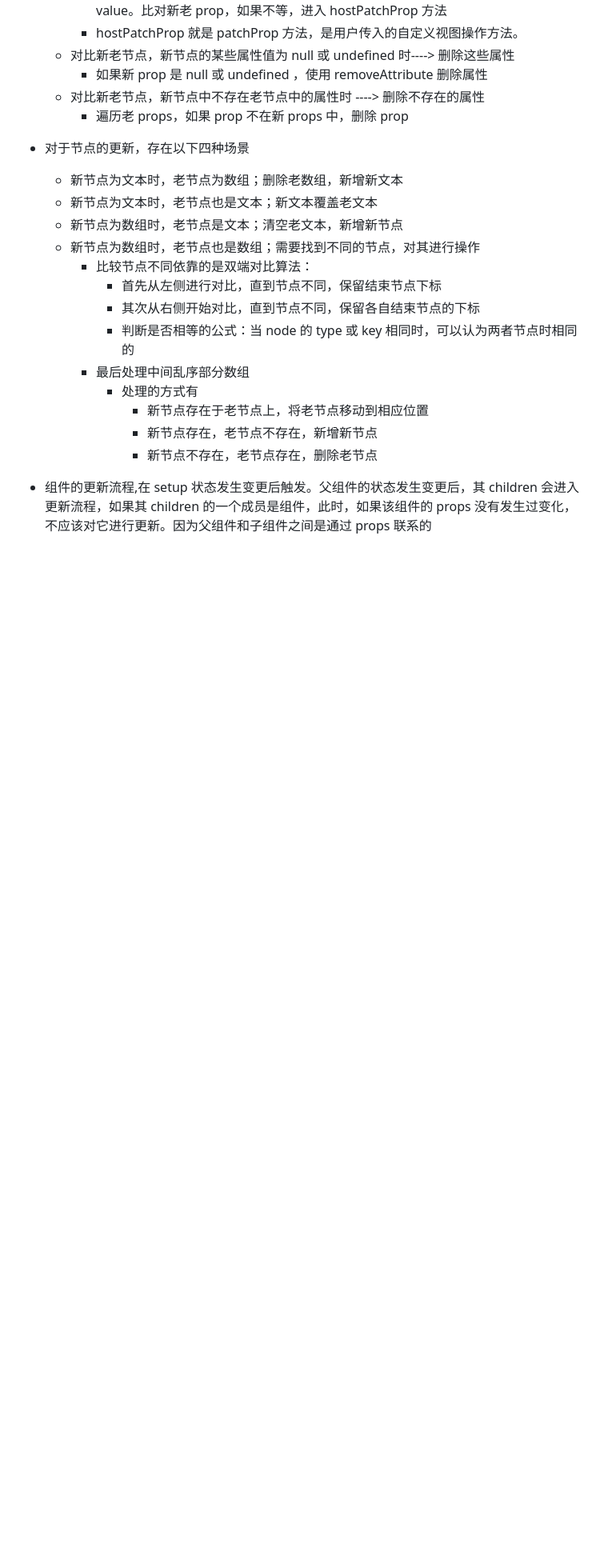
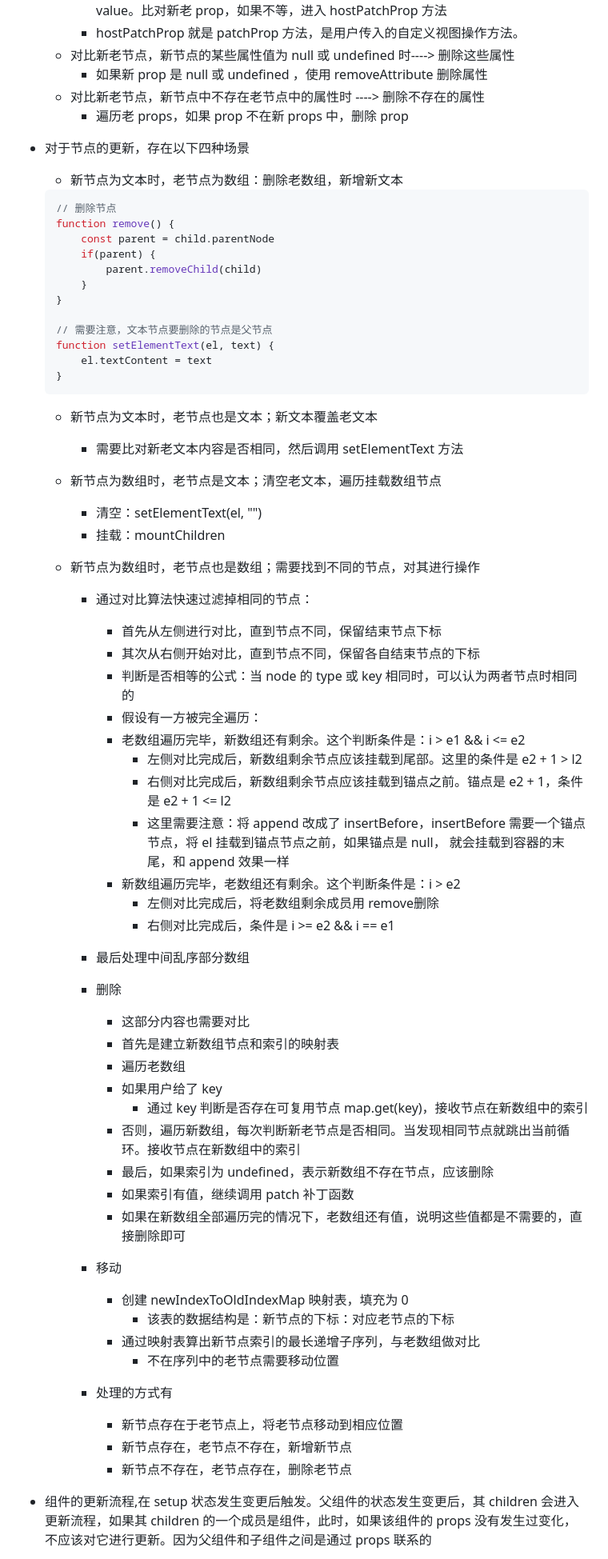
Before and after one commit to SinglePoi/mini-vue, a Markdown page: README.md, the part around one of its changes. Shown at 80% size. GitHub-like rendering; blank space fills up the shorter version.

Commit message:
📃 docs(README): 节点的更新
除数组对数组外所有

````diff
--- a/README.md
+++ b/README.md
@@ -302,18 +312,68 @@ Step4 标签的内容存在两种情况：是文本时，直接使用 textConten
     - 如果新 prop 是 null 或 undefined ，使用 removeAttribute 删除属性
   - 对比新老节点，新节点中不存在老节点中的属性时 ----> 删除不存在的属性
     - 遍历老 props，如果 prop 不在新 props 中，删除 prop
+
 - 对于节点的更新，存在以下四种场景
-  - 新节点为文本时，老节点为数组；删除老数组，新增新文本
+  - 新节点为文本时，老节点为数组：删除老数组，新增新文本
+
+  ```js
+  // 删除节点
+  function remove() {
+      const parent = child.parentNode
+      if(parent) {
+          parent.removeChild(child)
+      }
+  }
+
+  // 需要注意，文本节点要删除的节点是父节点
+  function setElementText(el, text) {
+      el.textContent = text
+  }
+  ```
+
   - 新节点为文本时，老节点也是文本；新文本覆盖老文本
-  - 新节点为数组时，老节点是文本；清空老文本，新增新节点
+
+    - 需要比对新老文本内容是否相同，然后调用 setElementText 方法
+
+  - 新节点为数组时，老节点是文本；清空老文本，遍历挂载数组节点
+
+    - 清空：setElementText(el, "")
+    - 挂载：mountChildren
+
   - 新节点为数组时，老节点也是数组；需要找到不同的节点，对其进行操作
-    - 比较节点不同依靠的是双端对比算法：
+    - 通过对比算法快速过滤掉相同的节点：
       - 首先从左侧进行对比，直到节点不同，保留结束节点下标
       - 其次从右侧开始对比，直到节点不同，保留各自结束节点的下标
       - 判断是否相等的公式：当 node 的 type 或 key 相同时，可以认为两者节点时相同的
+      - 假设有一方被完全遍历：
+      - 老数组遍历完毕，新数组还有剩余。这个判断条件是：i > e1 && i <= e2
+        - 左侧对比完成后，新数组剩余节点应该挂载到尾部。这里的条件是 e2 + 1 > l2
+        - 右侧对比完成后，新数组剩余节点应该挂载到锚点之前。锚点是 e2 + 1，条件是 e2 + 1 <= l2
+        - 这里需要注意：将 append 改成了 insertBefore，insertBefore 需要一个锚点节点，将 el 挂载到锚点节点之前，如果锚点是 null， 就会挂载到容器的末尾，和 append 效果一样
+      - 新数组遍历完毕，老数组还有剩余。这个判断条件是：i > e2
+        - 左侧对比完成后，将老数组剩余成员用 remove删除
+        - 右侧对比完成后，条件是 i >= e2 && i == e1
     - 最后处理中间乱序部分数组
-      - 处理的方式有
-        - 新节点存在于老节点上，将老节点移动到相应位置
-        - 新节点存在，老节点不存在，新增新节点
-        - 新节点不存在，老节点存在，删除老节点
+    - 删除
+      - 这部分内容也需要对比
+      - 首先是建立新数组节点和索引的映射表
+      - 遍历老数组
+      - 如果用户给了 key
+        - 通过 key 判断是否存在可复用节点 map.get(key)，接收节点在新数组中的索引
+      - 否则，遍历新数组，每次判断新老节点是否相同。当发现相同节点就跳出当前循环。接收节点在新数组中的索引
+      - 最后，如果索引为 undefined，表示新数组不存在节点，应该删除
+      - 如果索引有值，继续调用 patch 补丁函数
+      - 如果在新数组全部遍历完的情况下，老数组还有值，说明这些值都是不需要的，直接删除即可
+
+    - 移动
+      - 创建 newIndexToOldIndexMap 映射表，填充为 0
+        - 该表的数据结构是：新节点的下标：对应老节点的下标
+      - 通过映射表算出新节点索引的最长递增子序列，与老数组做对比
+        - 不在序列中的老节点需要移动位置
+
+    - 处理的方式有
+      - 新节点存在于老节点上，将老节点移动到相应位置
+      - 新节点存在，老节点不存在，新增新节点
+      - 新节点不存在，老节点存在，删除老节点
+
 - 组件的更新流程,在 setup 状态发生变更后触发。父组件的状态发生变更后，其 children 会进入更新流程，如果其 children 的一个成员是组件，此时，如果该组件的 props 没有发生过变化，不应该对它进行更新。因为父组件和子组件之间是通过 props 联系的
````
Also changed, not shown: other parts of README.md (+11 -0 lines).
